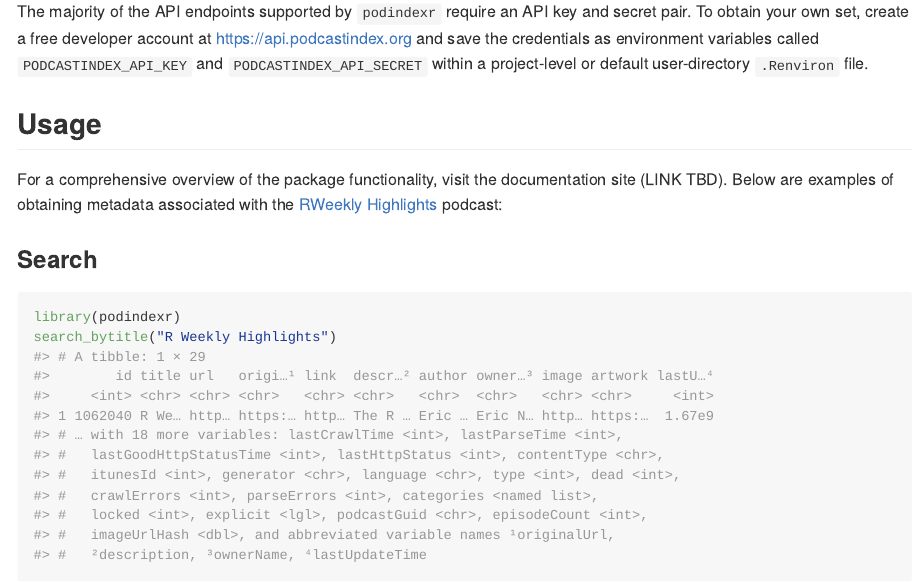
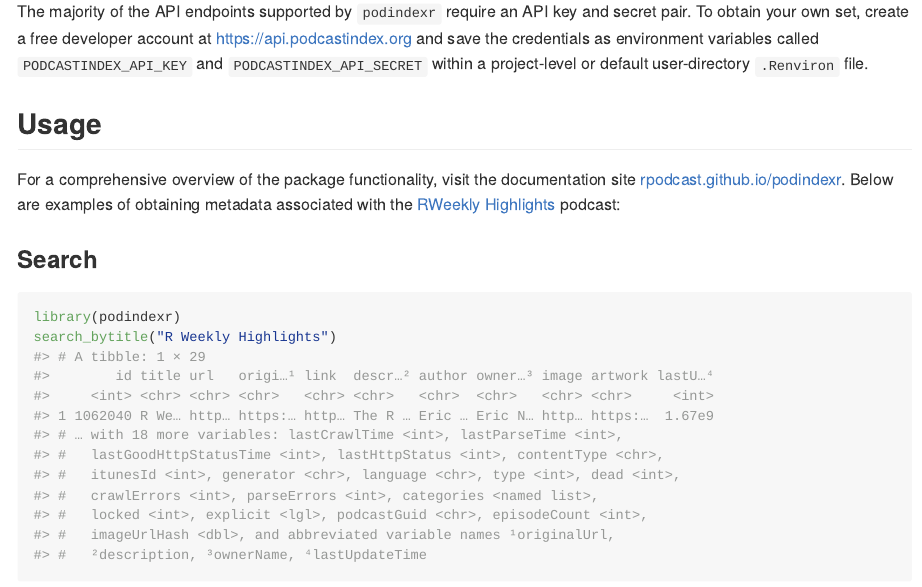
Before and after one commit to rpodcast/podindexr, an R Markdown document (README.Rmd): the page in a window 1100 px wide, from 520 px down. The pictures show the output file README.md that the author committed with the source, drawn offline in the style of GitHub.

Commit message:
add package site link

```diff
--- a/README.Rmd
+++ b/README.Rmd
@@ -37,7 +37,7 @@ The majority of the API endpoints supported by `podindexr` require an API key an
 
 ## Usage
 
-For a comprehensive overview of the package functionality, visit the documentation site (LINK TBD). Below are examples of obtaining metadata associated with the [RWeekly Highlights](https://rweekly.org) podcast:
+For a comprehensive overview of the package functionality, visit the documentation site [rpodcast.github.io/podindexr](https://rpodcast.github.io/podindexr). Below are examples of obtaining metadata associated with the [RWeekly Highlights](https://rweekly.org) podcast:
 
 ### Search
 
```
Also changed, not shown: README.md.
